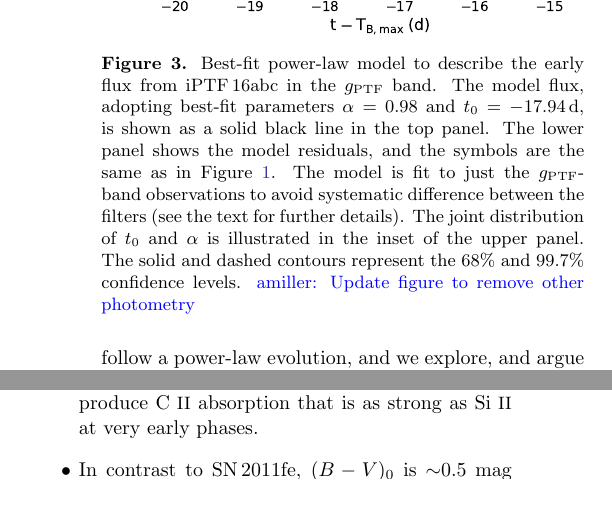
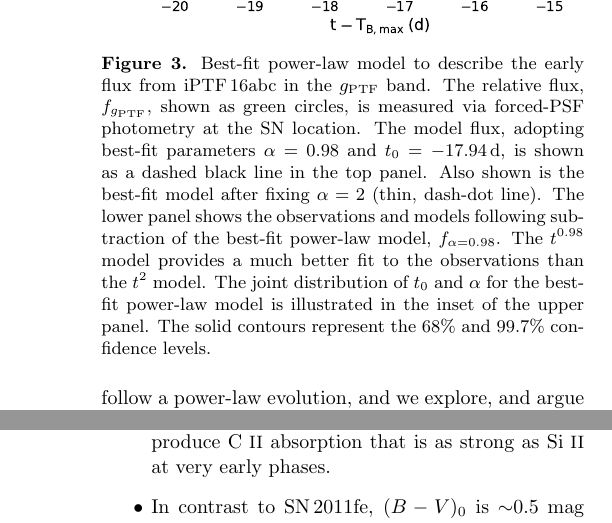
Before and after one commit to ycao-cit/iPTF16abc, a LaTeX paper (doc/ms.tex): two parts of the columns of pages 7 and 12 of 13 before the commit and two parts of the columns of pages 7 and 13 of 13 after it, joined at a grey line, cut so that both start at the same text. Compiled offline with pdfLaTeX; an older LaTeX class or package is replaced by its successor.

Commit message:
Update caption for the early LC fig to describe t^2 power law

```diff
--- a/doc/ms.tex
+++ b/doc/ms.tex
@@ -597,18 +597,22 @@ As previously noted, a precise determination of the rise time, $t_\mathrm{rise}$
 \begin{figure}[!htb]
   \centering
   \includegraphics[width=0.48\textwidth]{early_lc.pdf}
-  \caption{Best-fit power-law model to describe the early flux from
-  \abc\ in the $g_\mathrm{PTF}$ band. The model flux, adopting
-  best-fit parameters $\alpha=0.98$ and $t_0=-17.94\,\textrm{d}$,
-  is shown as a solid black line in the top panel. The lower panel
-  shows the model residuals, and the symbols are the same as in
-  Figure~\ref{fig:lightcurve}. The model is fit to just the
-  $g_\mathrm{PTF}$-band observations to avoid systematic difference
-  between the filters (see the text for further
-  details). The joint distribution of $t_0$ and $\alpha$ is
-  illustrated in the inset of the upper panel. The solid and
-  dashed contours represent the $68\%$ and $99.7\%$ confidence
-  levels. \amiller{Update figure to remove other photometry}
+  \caption{Best-fit power-law model to describe the early flux
+  from \abc\ in the $g_\mathrm{PTF}$ band. The relative flux,
+  $f_{g_\mathrm{PTF}}$, shown as green circles, is measured via
+  forced-PSF photometry at the SN location. The model flux,
+  adopting best-fit parameters $\alpha=0.98$ and
+  $t_0=-17.94\,\textrm{d}$, is shown as a dashed black line in the
+  top panel. Also shown is the best-fit model after fixing
+  $\alpha=2$ (thin, dash-dot line).
+  The lower panel shows the observations and models following
+  subtraction of the best-fit power-law model, $f_{\alpha = 0.98}$.
+  The $t^{0.98}$ model provides a much better fit to the
+  observations than the $t^2$ model.
+  The joint distribution of $t_0$ and $\alpha$ for the best-fit
+  power-law model is illustrated in the inset of the upper panel.
+  The solid contours represent the $68\%$ and $99.7\%$ confidence
+  levels.
   }
   \label{fig:early_lc_fit}
 \end{figure}
```
